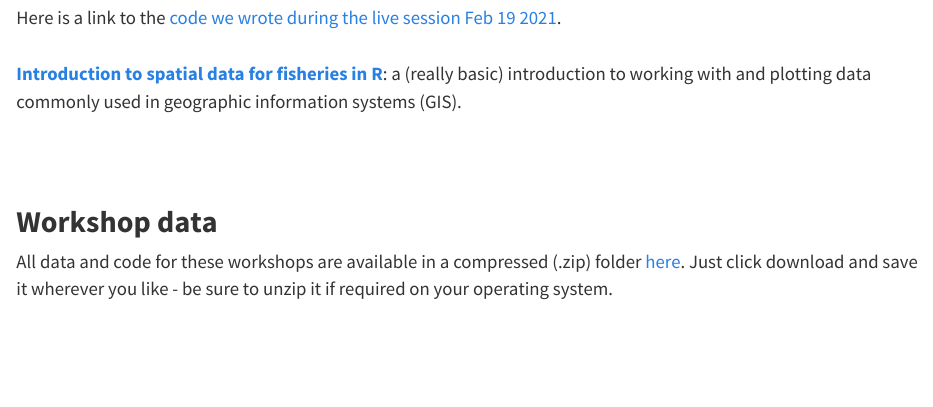
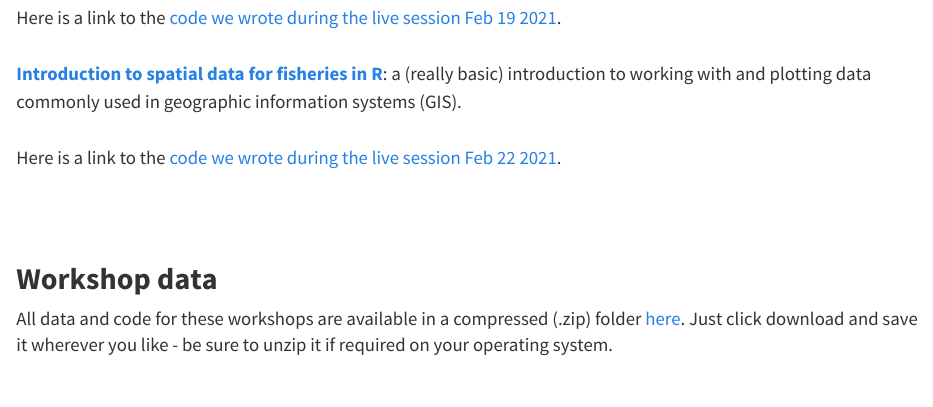
Before and after one commit to danStich/we-r-nycafs, an R Markdown document (content.Rmd): the page in a window 1100 px wide, from 520 px down. The pictures show the output file content.html that the author committed with the source, opened offline; library style sheets and scripts come from the installed R packages.

Commit message:
update workshop modules and files with live code from GIS module

```diff
--- a/content.Rmd
+++ b/content.Rmd
@@ -16,6 +16,9 @@ Here is a link to the [code we wrote during the live session Feb 19 2021](https:
 
 <a href="./intro_gis.html"><b>Introduction to spatial data for fisheries in R</b></a>: a (really basic) introduction to working with and plotting data commonly used in geographic information systems (GIS).
 
+Here is a link to the [code we wrote during the live session Feb 22 2021](https://github.com/danStich/we-r-nycafs/blob/main/workshop_files/gis_live.R).
+
+
 ## **Workshop data**
 All data and code for these workshops are available in a compressed (.zip) folder [here](https://github.com/danStich/we-r-nycafs/blob/main/workshop_files.zip). Just click download and save it wherever you like - be sure to unzip it if required on your operating system.
 
```
Also changed, not shown: content.html, 2 other files.
